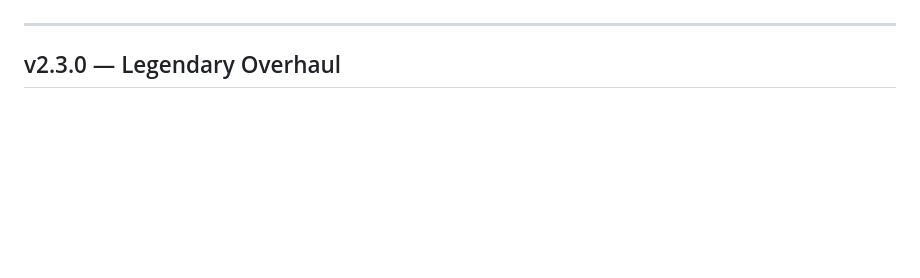
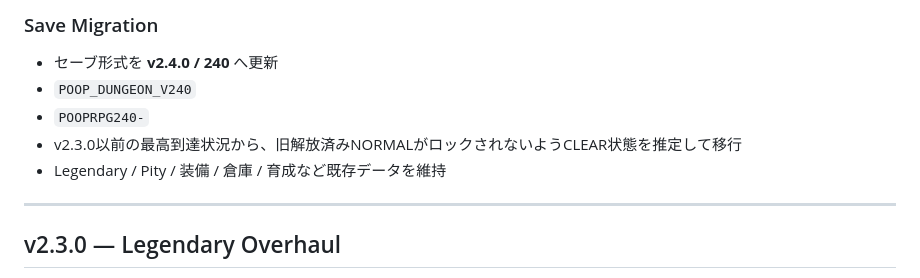
Before and after one commit to aki7630/Poop_Dungeon, a Markdown page: CHANGELOG.md, the part around one of its changes. GitHub-like rendering; blank space fills up the shorter version.

Commit message:
docs: add v2.4.0 dungeon patch notes

```diff
--- a/CHANGELOG.md
+++ b/CHANGELOG.md
@@ -10,3 +76,10 @@
+### Save Migration
+
+- セーブ形式を **v2.4.0 / 240** へ更新
+- `POOP_DUNGEON_V240`
+- `POOPRPG240-`
+- v2.3.0以前の最高到達状況から、旧解放済みNORMALがロックされないようCLEAR状態を推定して移行
+- Legendary / Pity / 装備 / 倉庫 / 育成など既存データを維持
 
 ---
 
```
Also changed, not shown: other parts of CHANGELOG.md (+66 -0 lines).
